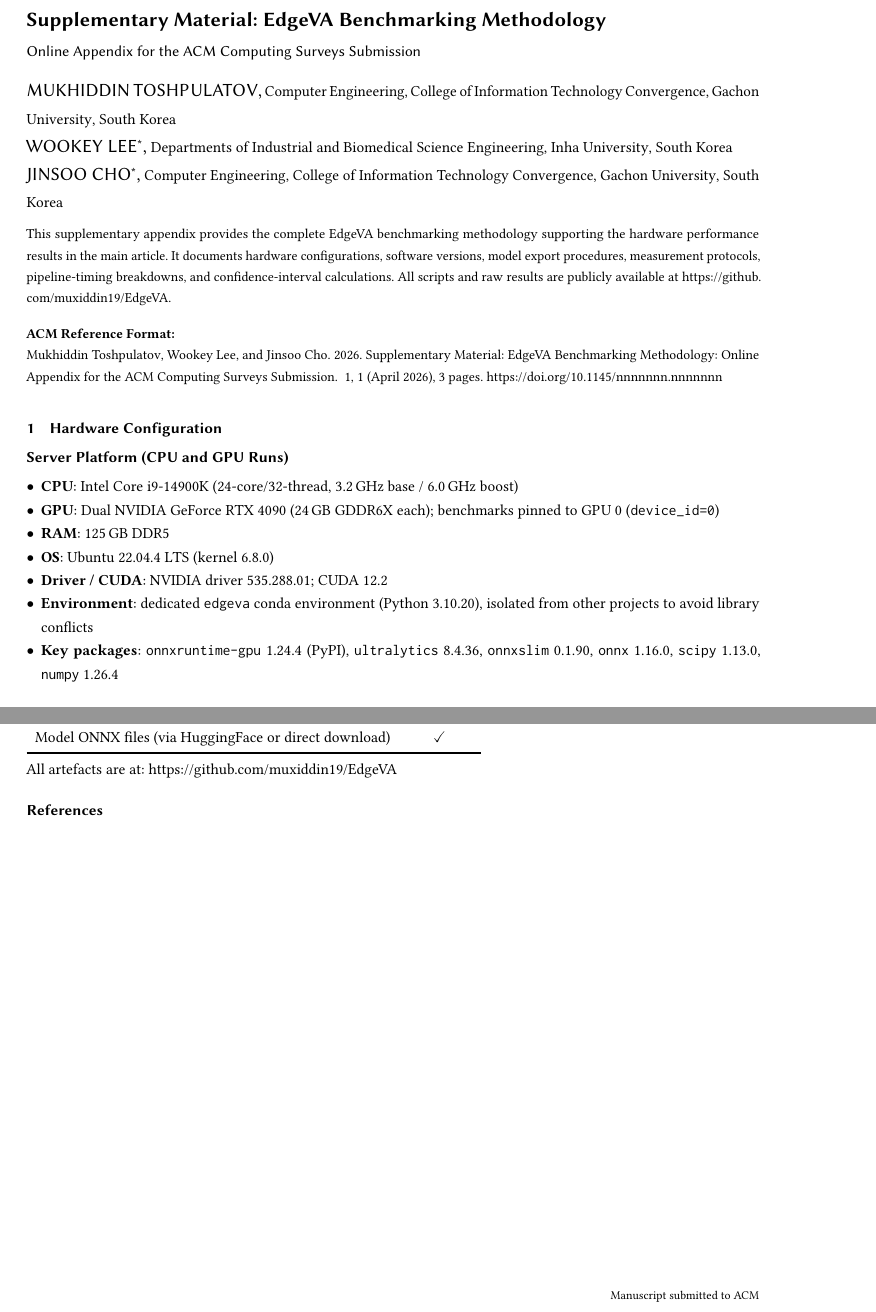
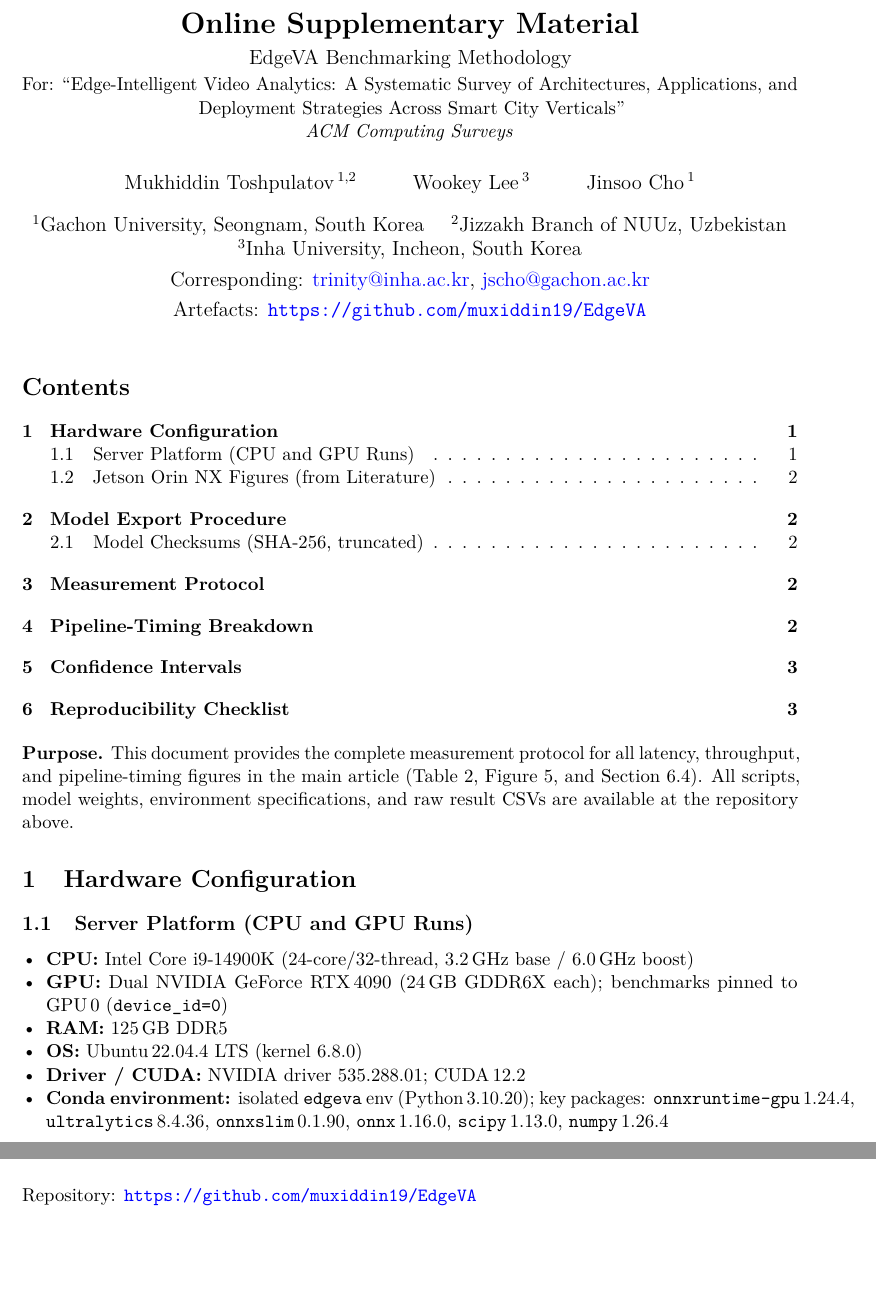
Before and after one commit to muxiddin19/EdgeVA, a LaTeX document (supplement/appendix_benchmark_methodology.tex): two parts of pages 1 and 3 of 3, joined at a grey line, cut at the place of the change, the shorter picture padded with empty space. Compiled offline with pdfLaTeX.

Commit message:
Fix appendix: use standalone article class (compiles without acmart/bibtex)

```diff
--- a/supplement/appendix_benchmark_methodology.tex
+++ b/supplement/appendix_benchmark_methodology.tex
@@ -18,67 +15,58 @@
+\usepackage[T1]{fontenc}
+\usepackage{microtype}
+\hypersetup{colorlinks=true, urlcolor=blue, linkcolor=black}
 
-\title{Supplementary Material: EdgeVA Benchmarking Methodology}
-\subtitle{Online Appendix for the ACM Computing Surveys Submission}
+\title{\textbf{Online Supplementary Material}\\[4pt]
+  \large EdgeVA Benchmarking Methodology\\[2pt]
+  \normalsize For: ``Edge-Intelligent Video Analytics: A Systematic Survey
+  of Architectures, Applications, and Deployment Strategies
+  Across Smart City Verticals''\\
+  \textit{ACM Computing Surveys}}
 
-\author{Mukhiddin Toshpulatov}
-\orcid{0000-0002-8819-852X}
-\affiliation{%
-  \institution{Computer Engineering, College of Information Technology
-               Convergence, Gachon University}
-  \city{Seongnam}
-  \country{South Korea}}
-\email{mukhiddin@gachon.ac.kr}
+\author{Mukhiddin Toshpulatov\,\textsuperscript{1,2} \and
+        Wookey Lee\,\textsuperscript{3} \and
+        Jinsoo Cho\,\textsuperscript{1}}
 
-\author{Wookey Lee}
-\orcid{0000-0001-8586-4577}
-\authornote{Corresponding authors.}
-\affiliation{%
-  \institution{Departments of Industrial and Biomedical Science Engineering,
-               Inha University}
-  \city{Incheon}
-  \country{South Korea}}
-\email{trinity@inha.ac.kr}
-
-\author{Jinsoo Cho}
-\orcid{0000-0002-8119-8068}
-\authornotemark[1]
-\affiliation{%
-  \institution{Computer Engineering, College of Information Technology
-               Convergence, Gachon University}
-  \city{Seongnam}
-  \country{South Korea}}
-\email{jscho@gachon.ac.kr}
-
-\renewcommand{\shortauthors}{Toshpulatov, Lee, and Cho}
-
-\begin{abstract}
-This supplementary appendix provides the complete EdgeVA benchmarking
-methodology supporting the hardware performance results in the main
-article. It documents hardware configurations, software versions, model
-export procedures, measurement protocols, pipeline-timing breakdowns,
-and confidence-interval calculations. All scripts and raw results are
-publicly available at \url{https://github.com/muxiddin19/EdgeVA}.
-\end{abstract}
+\date{%
+  \textsuperscript{1}Gachon University, Seongnam, South Korea \quad
+  \textsuperscript{2}Jizzakh Branch of NUUz, Uzbekistan\\
+  \textsuperscript{3}Inha University, Incheon, South Korea\\[4pt]
+  Corresponding: \href{mailto:trinity@inha.ac.kr}{trinity@inha.ac.kr},
+  \href{mailto:jscho@gachon.ac.kr}{jscho@gachon.ac.kr}\\[4pt]
+  Artefacts: \url{https://github.com/muxiddin19/EdgeVA}}
 
 \begin{document}
 \maketitle
+\tableofcontents
+\bigskip
 
+\noindent\textbf{Purpose.}
+This document provides the complete measurement protocol for all
+latency, throughput, and pipeline-timing figures in the main article
+(Table~2, Figure~5, and Section~6.4). All scripts, model weights,
+environment specifications, and raw result CSVs are available at the
+repository above.
+
+%% ---------------------------------------------------------------
 \section{Hardware Configuration}
 
-\subsection*{Server Platform (CPU and GPU Runs)}
+\subsection{Server Platform (CPU and GPU Runs)}
 
 \begin{itemize}[leftmargin=*, noitemsep]
-  \item \textbf{CPU}: Intel Core i9-14900K (24-core/32-thread,
+  \item \textbf{CPU:} Intel Core i9-14900K (24-core/32-thread,
     3.2\,GHz base / 6.0\,GHz boost)
-  \item \textbf{GPU}: Dual NVIDIA GeForce RTX~4090 (24\,GB GDDR6X each);
-    benchmarks pinned to GPU~0 (\texttt{device\_id=0})
-  \item \textbf{RAM}: 125\,GB DDR5
-  \item \textbf{OS}: Ubuntu~22.04.4 LTS (kernel 6.8.0)
-  \item \textbf{Driver / CUDA}: NVIDIA driver 535.288.01; CUDA~12.2
-  \item \textbf{Environment}: dedicated \texttt{edgeva} conda environment
-    (Python~3.10.20), isolated from other projects to avoid library conflicts
-  \item \textbf{Key packages}: \texttt{onnxruntime-gpu}~1.24.4 (PyPI),
-    \texttt{ultralytics}~8.4.36, \texttt{onnxslim}~0.1.90,
-    \texttt{onnx}~1.16.0, \texttt{scipy}~1.13.0, \texttt{numpy}~1.26.4
+  \item \textbf{GPU:} Dual NVIDIA GeForce RTX\,4090 (24\,GB GDDR6X each);
+    benchmarks pinned to GPU\,0 (\texttt{device\_id=0})
+  \item \textbf{RAM:} 125\,GB DDR5
+  \item \textbf{OS:} Ubuntu\,22.04.4 LTS (kernel 6.8.0)
+  \item \textbf{Driver / CUDA:} NVIDIA driver 535.288.01; CUDA\,12.2
+  \item \textbf{Conda environment:} isolated \texttt{edgeva} env
+    (Python\,3.10.20); key packages:
+    \texttt{onnxruntime-gpu}\,1.24.4,
+    \texttt{ultralytics}\,8.4.36,
+    \texttt{onnxslim}\,0.1.90,
+    \texttt{onnx}\,1.16.0,
+    \texttt{scipy}\,1.13.0,
+    \texttt{numpy}\,1.26.4
 \end{itemize}
 
-\subsection*{Jetson Orin NX Figures (from Literature)}
@@ -195,2 +185,0 @@ Raw CSV results (\texttt{experiments/results/}) & \checkmark \\
-Bootstrap summary JSON (\texttt{gpu\_summary.json}) & \checkmark \\
-Model ONNX files (via HuggingFace or direct download) & \checkmark \\
@@ -199,11 +194,5 @@ Model ONNX files (via HuggingFace or direct download) & \checkmark \\
 
-\medskip
-\noindent
-All artefacts are at:
-\url{https://github.com/muxiddin19/EdgeVA}
-
-\bibliographystyle{ACM-Reference-Format}
-\bibliography{../../AntVision/csur_submission/AntVision_refs,
-              ../../AntVision/csur_submission/csur_extra}
+\bigskip
+\noindent Repository: \url{https://github.com/muxiddin19/EdgeVA}
 
 \end{document}
```
Also changed, not shown: supplement/appendix_benchmark_methodology.tex (136 more changed lines).
